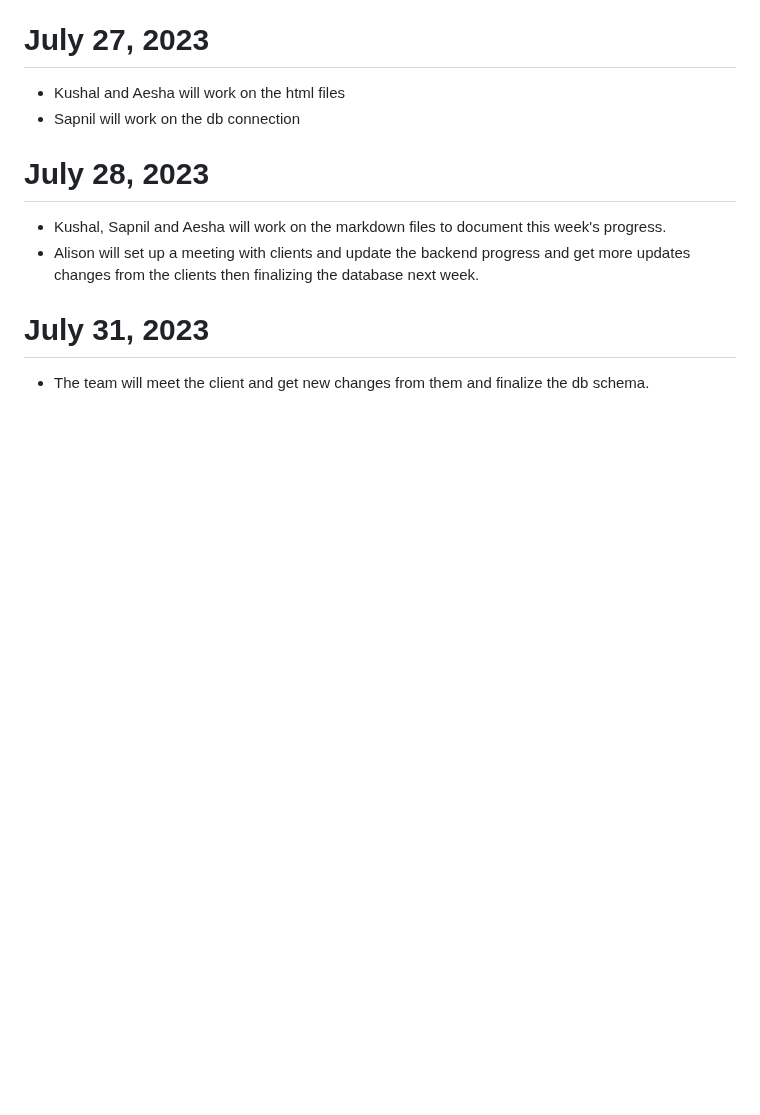
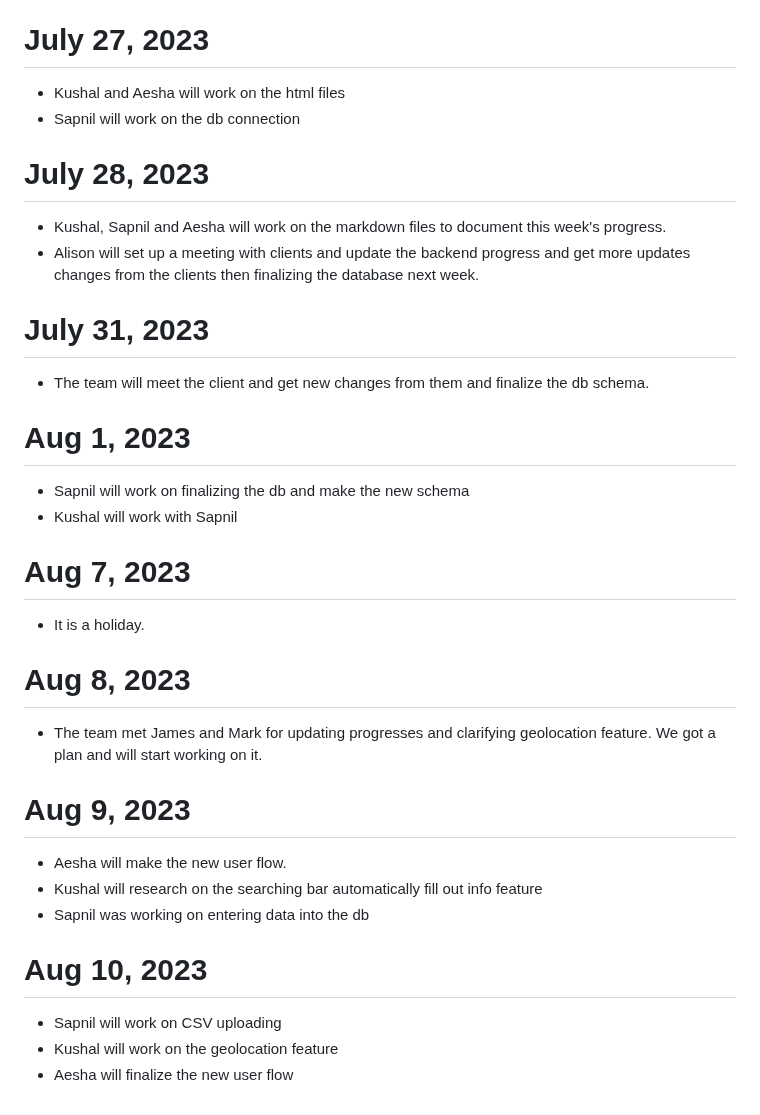
Before and after one commit to Christopher-DSA/Week2TempRefit, a Markdown page: docs/daily_notes.md, the part around the change. Drawn GitHub-style; blank space fills up the shorter version.

Commit message:
update dailynotes

```diff
--- a/docs/daily_notes.md
+++ b/docs/daily_notes.md
@@ -105,3 +105,23 @@
 
 # July 31, 2023
 - The team will meet the client and get new changes from them and finalize the db schema.
+
+# Aug 1, 2023
+- Sapnil will work on finalizing the db and make the new schema
+- Kushal will work with Sapnil
+
+# Aug 7, 2023
+- It is a holiday.
+
+# Aug 8, 2023
+- The team met James and Mark for updating progresses and clarifying geolocation feature. We got a plan and will start working on it.
+
+# Aug 9, 2023
+- Aesha will make the new user flow.
+- Kushal will research on the searching bar automatically fill out info feature
+- Sapnil was working on entering data into the db
+
+# Aug 10, 2023
+- Sapnil will work on CSV uploading
+- Kushal will work on the geolocation feature
+- Aesha will finalize the new user flow
```
